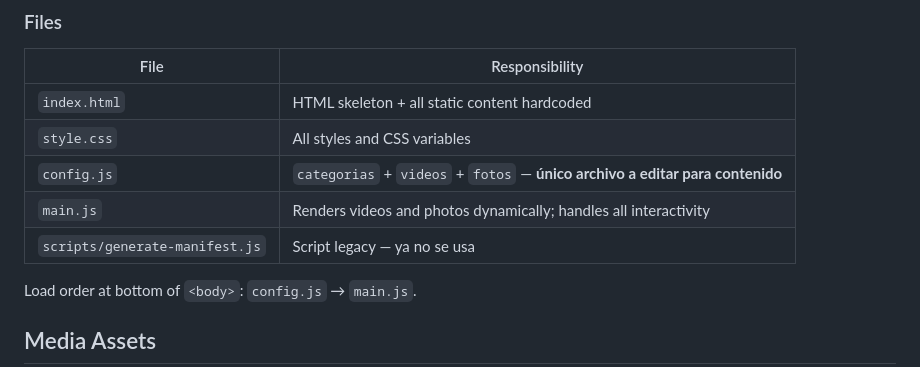
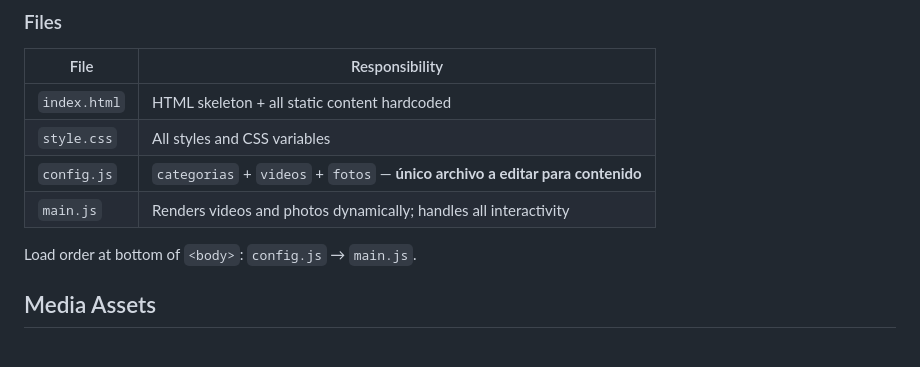
Before and after one commit to nilsonmontoza/portafolio-luisa, a Markdown page: CLAUDE.md, the part around the change. Rendered like a GitHub page.

Commit message:
CLAUDE.md: quitar referencia a generate-manifest.js
Co-Authored-By: Claude Sonnet 4.6 <noreply@anthropic.com>

```diff
--- a/CLAUDE.md
+++ b/CLAUDE.md
@@ -34,7 +34,6 @@ There are no build, lint, or test commands.
 | `style.css` | All styles and CSS variables |
 | `config.js` | `categorias` + `videos` + `fotos` — **único archivo a editar para contenido** |
 | `main.js` | Renders videos and photos dynamically; handles all interactivity |
-| `scripts/generate-manifest.js` | Script legacy — ya no se usa |
 
 Load order at bottom of `<body>`: `config.js` → `main.js`.
 
```
